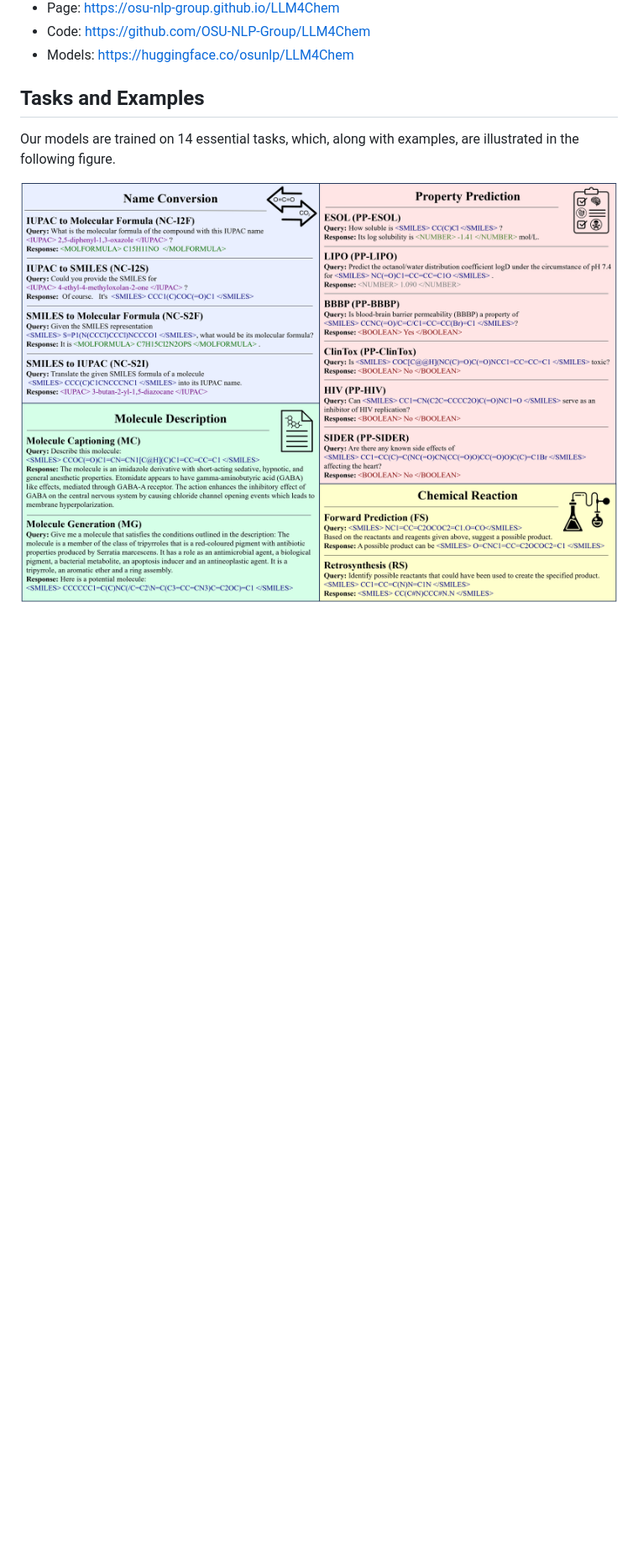
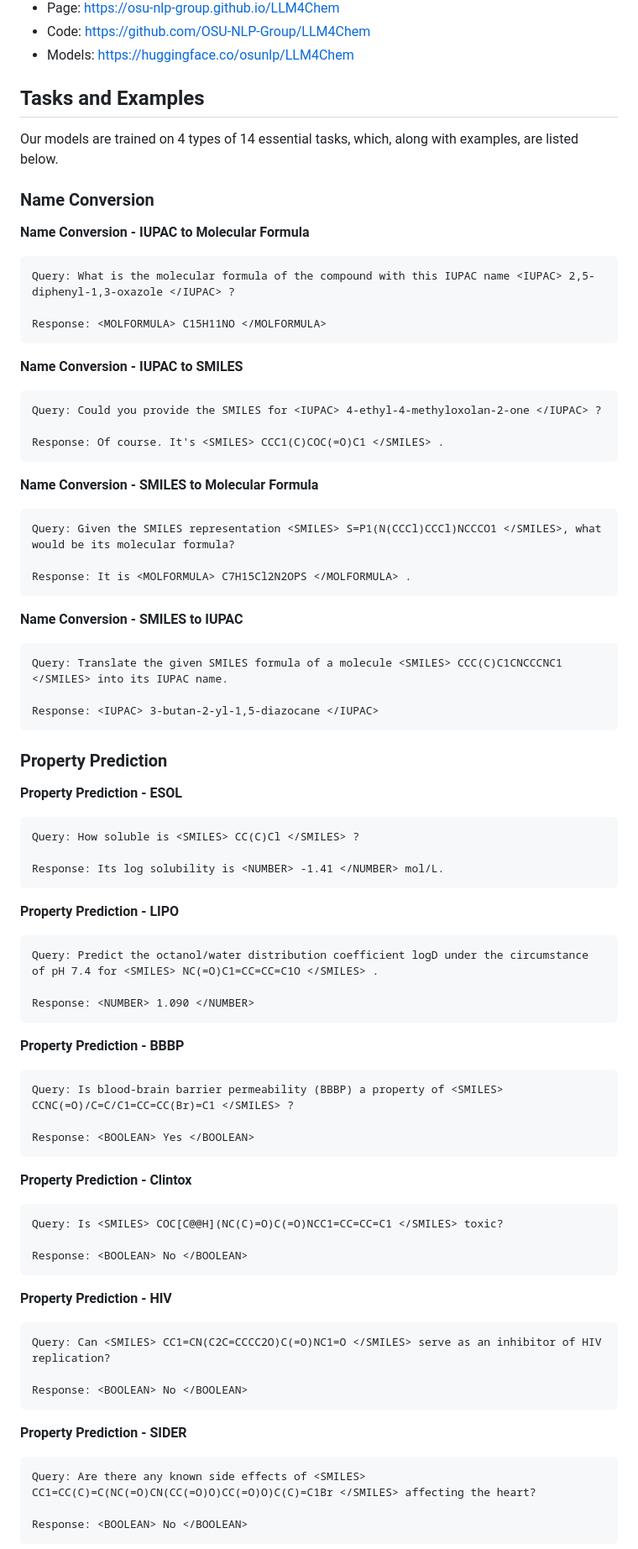
Before and after one commit to OSU-NLP-Group/LLM4Chem, a Markdown page: README.md, the part around one of its changes. Shown at 84% size. Rendered like a GitHub page; blank space fills up the shorter version.

````diff
--- a/README.md
+++ b/README.md
@@ -8,6 +8,77 @@ This is the official code repository for the paper *LlaSMol: Advancing Large Lan
 
 ## Tasks and Examples
 
-Our models are trained on 14 essential tasks, which, along with examples, are illustrated in the following figure.
+Our models are trained on 4 types of 14 essential tasks, which, along with examples, are listed below.
 
-![Tasks](fig/tasks.png)
+### Name Conversion
+**Name Conversion - IUPAC to Molecular Formula**
+```
+Query: What is the molecular formula of the compound with this IUPAC name <IUPAC> 2,5-diphenyl-1,3-oxazole </IUPAC> ?
+
+Response: <MOLFORMULA> C15H11NO </MOLFORMULA>
+```
+
+**Name Conversion - IUPAC to SMILES**
+```
+Query: Could you provide the SMILES for <IUPAC> 4-ethyl-4-methyloxolan-2-one </IUPAC> ?
+
+Response: Of course. It's <SMILES> CCC1(C)COC(=O)C1 </SMILES> .
+```
+
+**Name Conversion - SMILES to Molecular Formula**
+```
+Query: Given the SMILES representation <SMILES> S=P1(N(CCCl)CCCl)NCCCO1 </SMILES>, what would be its molecular formula?
+
+Response: It is <MOLFORMULA> C7H15Cl2N2OPS </MOLFORMULA> .
+```
+
+**Name Conversion - SMILES to IUPAC**
+```
+Query: Translate the given SMILES formula of a molecule <SMILES> CCC(C)C1CNCCCNC1 </SMILES> into its IUPAC name.
+
+Response: <IUPAC> 3-butan-2-yl-1,5-diazocane </IUPAC>
+```
+
+### Property Prediction
+**Property Prediction - ESOL**
+```
+Query: How soluble is <SMILES> CC(C)Cl </SMILES> ?
+
+Response: Its log solubility is <NUMBER> -1.41 </NUMBER> mol/L.
+```
+
+**Property Prediction - LIPO**
+```
+Query: Predict the octanol/water distribution coefficient logD under the circumstance of pH 7.4 for <SMILES> NC(=O)C1=CC=CC=C1O </SMILES> .
+
+Response: <NUMBER> 1.090 </NUMBER>
+```
+
+**Property Prediction - BBBP**
+```
+Query: Is blood-brain barrier permeability (BBBP) a property of <SMILES> CCNC(=O)/C=C/C1=CC=CC(Br)=C1 </SMILES> ?
+
+Response: <BOOLEAN> Yes </BOOLEAN>
+```
+
+**Property Prediction - Clintox**
+```
+Query: Is <SMILES> COC[C@@H](NC(C)=O)C(=O)NCC1=CC=CC=C1 </SMILES> toxic?
+
+Response: <BOOLEAN> No </BOOLEAN>
+```
+
+**Property Prediction - HIV**
+```
+Query: Can <SMILES> CC1=CN(C2C=CCCC2O)C(=O)NC1=O </SMILES> serve as an inhibitor of HIV replication?
+
+Response: <BOOLEAN> No </BOOLEAN>
+```
+
+**Property Prediction - SIDER**
+```
+Query: Are there any known side effects of <SMILES> CC1=CC(C)=C(NC(=O)CN(CC(=O)O)CC(=O)O)C(C)=C1Br </SMILES> affecting the heart?
+
+Response: <BOOLEAN> No </BOOLEAN>
+```
+
````
Also changed, not shown: other parts of README.md (+36 -68 lines).
